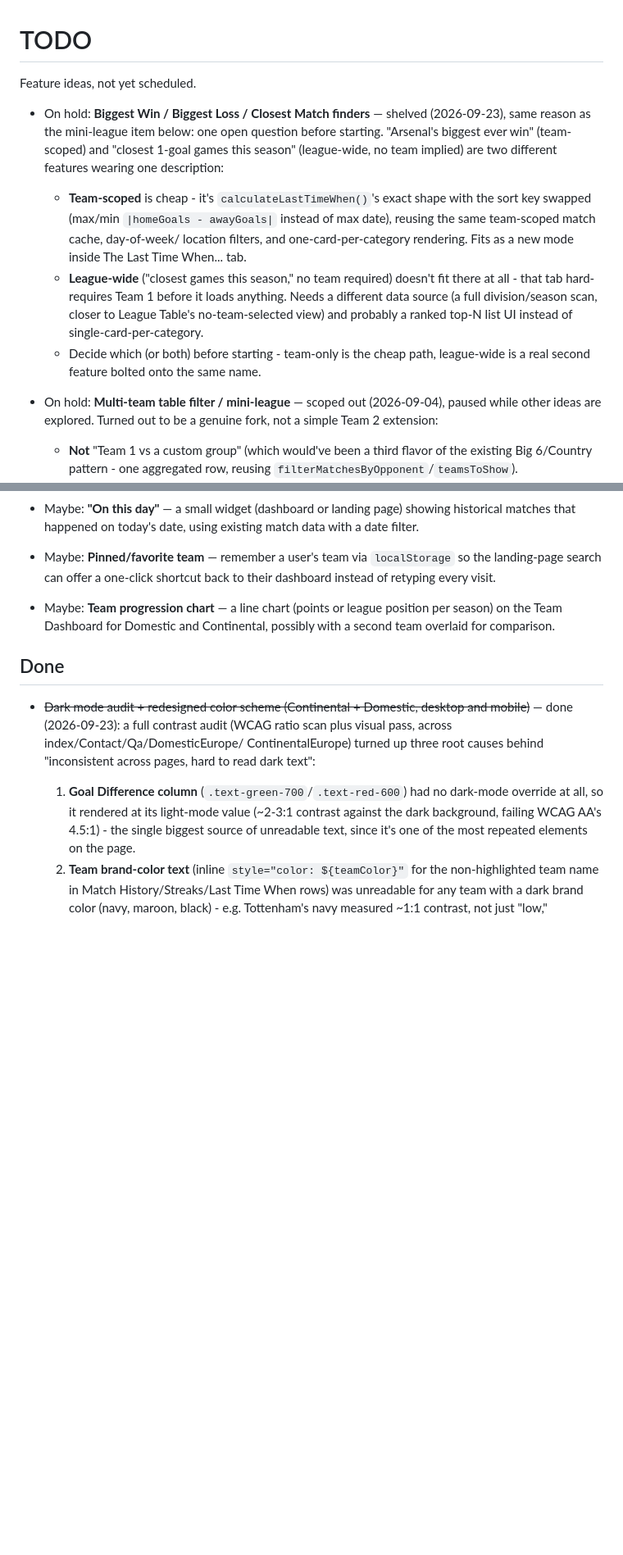
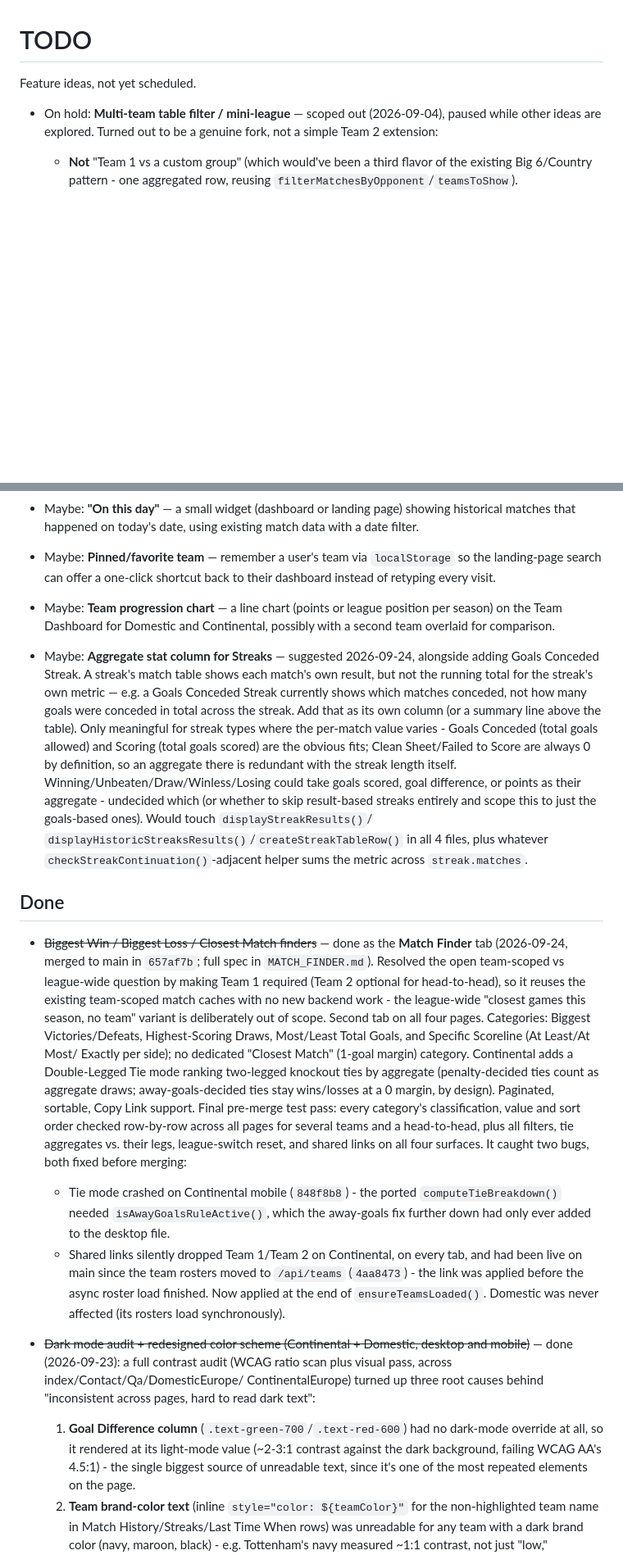
Before and after one commit to 5S-5S/LeagueTable, a Markdown page: TODO.md, 2 parts joined by grey strips. Shown at 82% size. GitHub-like rendering; blank space fills up the shorter version.

Commit message:
Update TODO: Match Finder done, add streak aggregate idea
Moves the shelved Biggest Win/Loss/Closest Match finders item to Done as the Match Finder tab (including the two bugs the final test pass caught), adds the Streaks aggregate-column idea, and records the H2H title-box gray follow-up as a non-bug.

Co-Authored-By: Claude Opus 5.5 <noreply@anthropic.com>

```diff
--- a/TODO.md
+++ b/TODO.md
@@ -1,24 +1,6 @@
 # TODO
 
 Feature ideas, not yet scheduled.
-
-- On hold: **Biggest Win / Biggest Loss / Closest Match finders** — shelved
-  (2026-09-23), same reason as the mini-league item below: one open question
-  before starting. "Arsenal's biggest ever win" (team-scoped) and "closest
-  1-goal games this season" (league-wide, no team implied) are two different
-  features wearing one description:
-  - **Team-scoped** is cheap - it's `calculateLastTimeWhen()`'s exact shape
-    with the sort key swapped (max/min `|homeGoals - awayGoals|` instead of
-    max date), reusing the same team-scoped match cache, day-of-week/
-    location filters, and one-card-per-category rendering. Fits as a new
-    mode inside The Last Time When... tab.
-  - **League-wide** ("closest games this season," no team required) doesn't
-    fit there at all - that tab hard-requires Team 1 before it loads
-    anything. Needs a different data source (a full division/season scan,
-    closer to League Table's no-team-selected view) and probably a ranked
-    top-N list UI instead of single-card-per-category.
-  - Decide which (or both) before starting - team-only is the cheap path,
-    league-wide is a real second feature bolted onto the same name.
 
 - On hold: **Multi-team table filter / mini-league** — scoped out
   (2026-09-04), paused while other ideas are explored. Turned out to be a
@@ -80,7 +62,53 @@ Feature ideas, not yet scheduled.
   position per season) on the Team Dashboard for Domestic and Continental,
   possibly with a second team overlaid for comparison.
 
+- Maybe: **Aggregate stat column for Streaks** — suggested 2026-09-24,
+  alongside adding Goals Conceded Streak. A streak's match table shows each
+  match's own result, but not the running total for the streak's own
+  metric — e.g. a Goals Conceded Streak currently shows which matches
+  conceded, not how many goals were conceded in total across the streak.
+  Add that as its own column (or a summary line above the table). Only
+  meaningful for streak types where the per-match value varies -
+  Goals Conceded (total goals allowed) and Scoring (total goals scored)
+  are the obvious fits; Clean Sheet/Failed to Score are always 0 by
+  definition, so an aggregate there is redundant with the streak length
+  itself. Winning/Unbeaten/Draw/Winless/Losing could take goals scored,
+  goal difference, or points as their aggregate - undecided which (or
+  whether to skip result-based streaks entirely and scope this to just
+  the goals-based ones). Would touch `displayStreakResults()`/
+  `displayHistoricStreaksResults()`/`createStreakTableRow()` in all 4
+  files, plus whatever `checkStreakContinuation()`-adjacent helper sums
+  the metric across `streak.matches`.
+
 ## Done
+
+- ~~Biggest Win / Biggest Loss / Closest Match finders~~ — done as the
+  **Match Finder** tab (2026-09-24, merged to main in `657af7b`; full
+  spec in `MATCH_FINDER.md`). Resolved the open team-scoped vs
+  league-wide question by making Team 1 required (Team 2 optional for
+  head-to-head), so it reuses the existing team-scoped match caches with
+  no new backend work - the league-wide "closest games this season, no
+  team" variant is deliberately out of scope. Second tab on all four
+  pages. Categories: Biggest Victories/Defeats, Highest-Scoring Draws,
+  Most/Least Total Goals, and Specific Scoreline (At Least/At Most/
+  Exactly per side); no dedicated "Closest Match" (1-goal margin)
+  category. Continental adds a Double-Legged Tie mode ranking two-legged
+  knockout ties by aggregate (penalty-decided ties count as aggregate
+  draws; away-goals-decided ties stay wins/losses at a 0 margin, by
+  design). Paginated, sortable, Copy Link support.
+  Final pre-merge test pass: every category's classification, value and
+  sort order checked row-by-row across all pages for several teams and
+  a head-to-head, plus all filters, tie aggregates vs. their legs,
+  league-switch reset, and shared links on all four surfaces. It caught
+  two bugs, both fixed before merging:
+  - Tie mode crashed on Continental mobile (`848f8b8`) - the ported
+    `computeTieBreakdown()` needed `isAwayGoalsRuleActive()`, which the
+    away-goals fix further down had only ever added to the desktop file.
+  - Shared links silently dropped Team 1/Team 2 on Continental, on every
+    tab, and had been live on main since the team rosters moved to
+    `/api/teams` (`4aa8473`) - the link was applied before the async
+    roster load finished. Now applied at the end of `ensureTeamsLoaded()`.
+    Domestic was never affected (its rosters load synchronously).
 
 - ~~Dark mode audit + redesigned color scheme (Continental + Domestic,
   desktop and mobile)~~ — done (2026-09-23): a full contrast audit (WCAG ratio scan
```
Also changed, not shown: other parts of TODO.md (+15 -0 lines).
